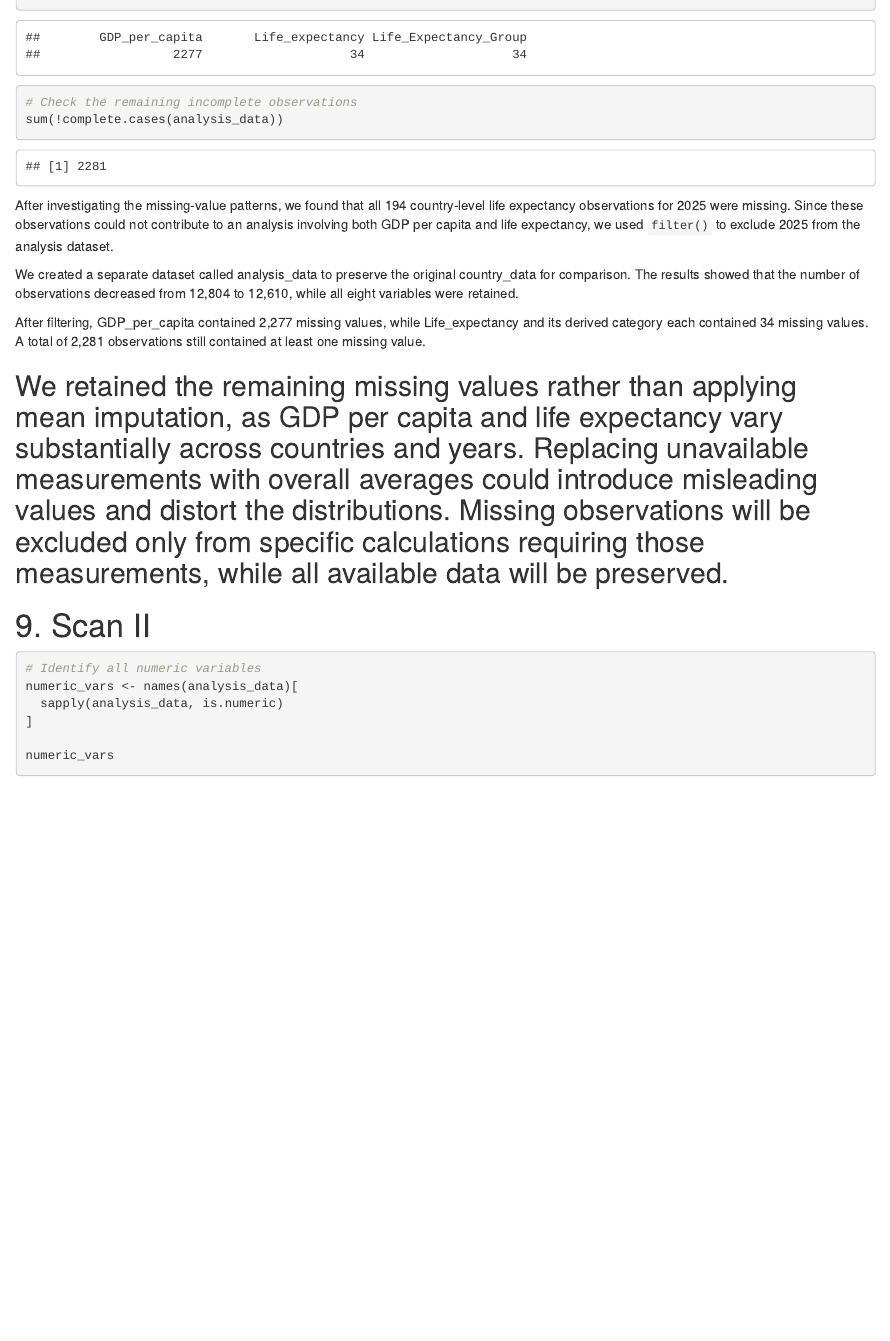
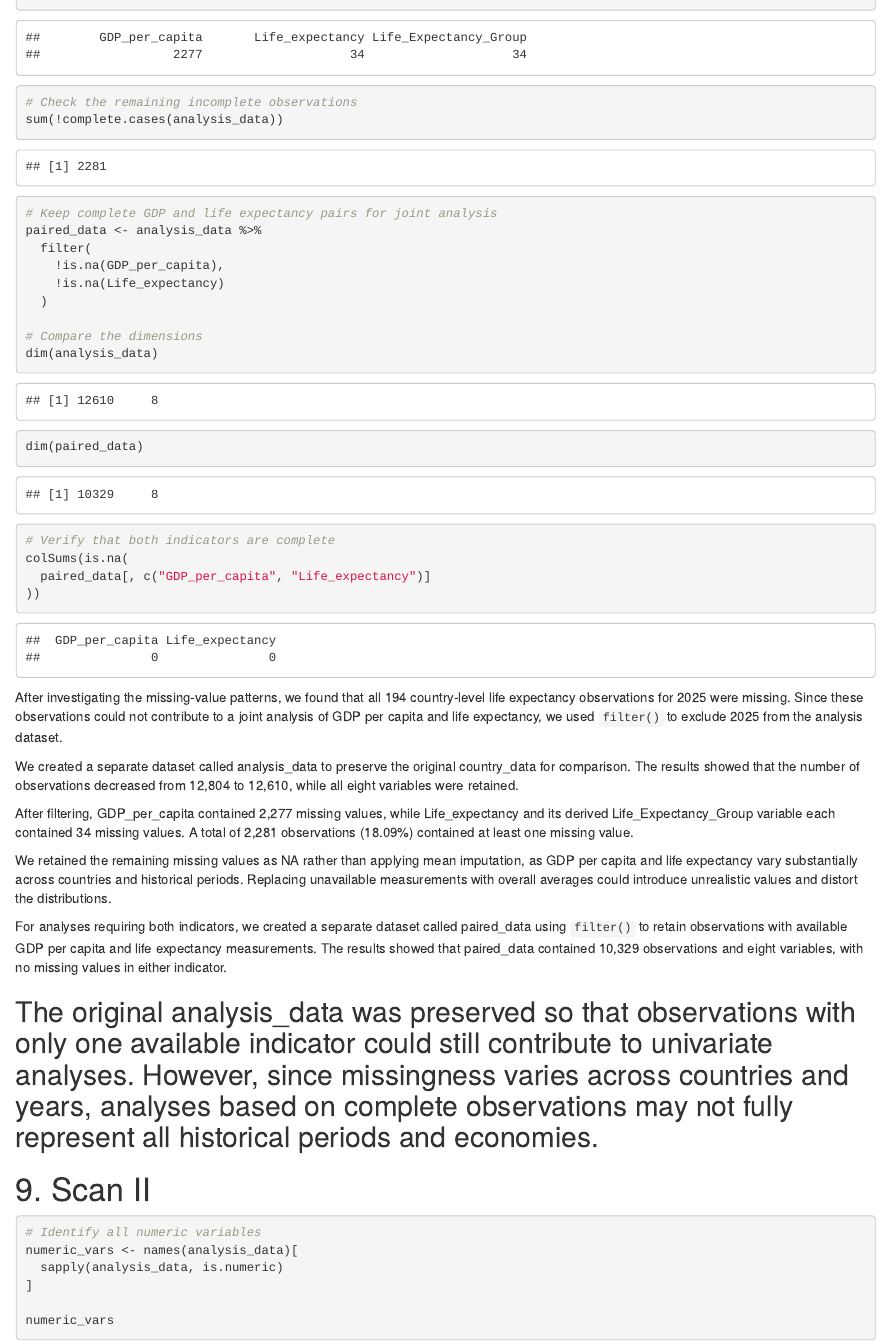
Before and after one commit to TUNG1205/gdp-and-life-expectancy, an R Markdown document (PracticalAssessment2.Rmd): the page in a window 1100 px wide, from 1650 px down. Rendered offline with R 4.5, knitr and Pandoc, with nearby package versions.

Commit message:
Update PracticalAssessment2.Rmd

````diff
--- a/PracticalAssessment2.Rmd
+++ b/PracticalAssessment2.Rmd
@@ -630,14 +630,34 @@ colSums(is.na(
 
 # Check the remaining incomplete observations
 sum(!complete.cases(analysis_data))
+
+# Keep complete GDP and life expectancy pairs for joint analysis
+paired_data <- analysis_data %>%
+  filter(
+    !is.na(GDP_per_capita),
+    !is.na(Life_expectancy)
+  )
+
+# Compare the dimensions
+dim(analysis_data)
+dim(paired_data)
+
+# Verify that both indicators are complete
+colSums(is.na(
+  paired_data[, c("GDP_per_capita", "Life_expectancy")]
+))
 ```
-After investigating the missing-value patterns, we found that all 194 country-level life expectancy observations for 2025 were missing. Since these observations could not contribute to an analysis involving both GDP per capita and life expectancy, we used `filter()` to exclude 2025 from the analysis dataset.
+After investigating the missing-value patterns, we found that all 194 country-level life expectancy observations for 2025 were missing. Since these observations could not contribute to a joint analysis of GDP per capita and life expectancy, we used `filter()` to exclude 2025 from the analysis dataset.
 
 We created a separate dataset called analysis_data to preserve the original country_data for comparison. The results showed that the number of observations decreased from 12,804 to 12,610, while all eight variables were retained.
 
-After filtering, GDP_per_capita contained 2,277 missing values, while Life_expectancy and its derived category each contained 34 missing values. A total of 2,281 observations still contained at least one missing value.
+After filtering, GDP_per_capita contained 2,277 missing values, while Life_expectancy and its derived Life_Expectancy_Group variable each contained 34 missing values. A total of 2,281 observations (18.09%) contained at least one missing value.
 
-We retained the remaining missing values rather than applying mean imputation, as GDP per capita and life expectancy vary substantially across countries and years. Replacing unavailable measurements with overall averages could introduce misleading values and distort the distributions. Missing observations will be excluded only from specific calculations requiring those measurements, while all available data will be preserved.
+We retained the remaining missing values as NA rather than applying mean imputation, as GDP per capita and life expectancy vary substantially across countries and historical periods. Replacing unavailable measurements with overall averages could introduce unrealistic values and distort the distributions.
+
+For analyses requiring both indicators, we created a separate dataset called paired_data using `filter()` to retain observations with available GDP per capita and life expectancy measurements. The results showed that paired_data contained 10,329 observations and eight variables, with no missing values in either indicator.
+
+The original analysis_data was preserved so that observations with only one available indicator could still contribute to univariate analyses. However, since missingness varies across countries and years, analyses based on complete observations may not fully represent all historical periods and economies.
 ---
 
 # 9. Scan II
````
